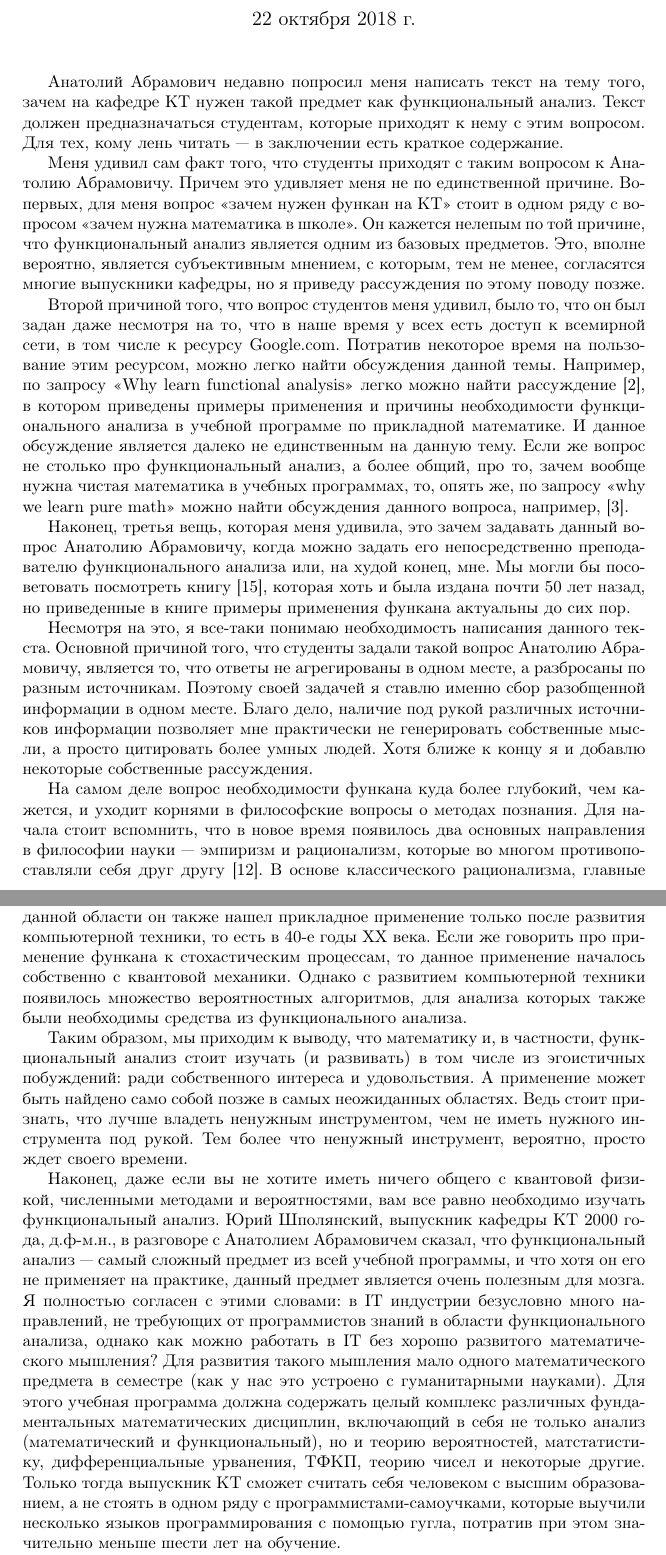
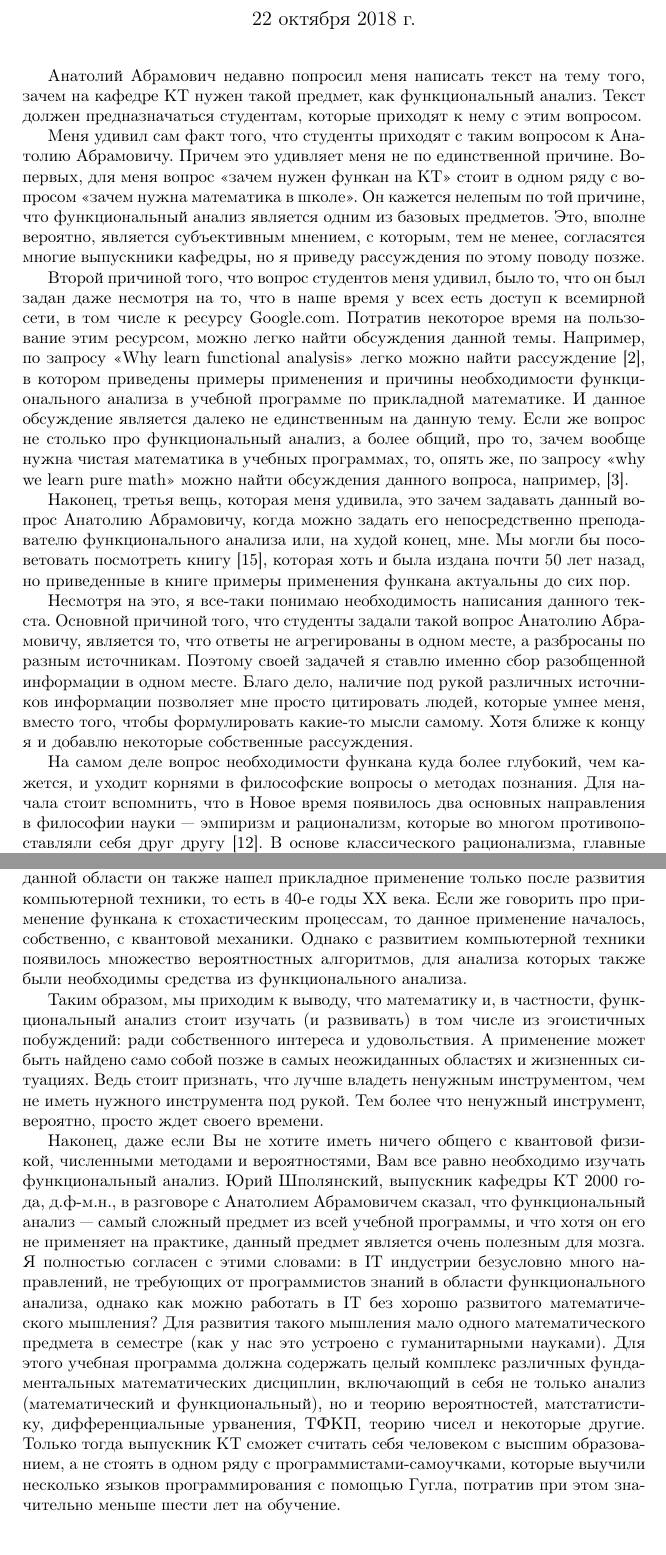
Before and after one commit to AntipovDen/funcan, a LaTeX document (funcan.tex): two parts of pages 1 and 3 of 5, joined at a grey line, cut so that both start at the same text, the shorter picture padded with empty space. Compiled offline with pdfLaTeX.

Commit message:
polishing

```diff
--- a/funcan.tex
+++ b/funcan.tex
@@ -11,7 +11,7 @@
 \begin{document}
 \maketitle
 
-Анатолий Абрамович недавно попросил меня написать текст на тему того, зачем на кафедре КТ нужен такой предмет как функциональный анализ. Текст должен предназначаться студентам, которые приходят к нему с этим вопросом. Для тех, кому лень читать --- в заключении есть краткое содержание.
+Анатолий Абрамович недавно попросил меня написать текст на тему того, зачем на кафедре КТ нужен такой предмет, как функциональный анализ. Текст должен предназначаться студентам, которые приходят к нему с этим вопросом.
 
 Меня удивил сам факт того, что студенты приходят с таким вопросом к Анатолию Абрамовичу. Причем это удивляет меня не по единственной причине. Во-первых, для меня вопрос <<зачем нужен функан на КТ>> стоит в одном ряду с вопросом <<зачем нужна математика в школе>>. Он кажется нелепым по той причине, что функциональный анализ является одним из базовых предметов. Это, вполне вероятно, является субъективным мнением, с которым, тем не менее, согласятся многие выпускники кафедры, но я приведу рассуждения по этому поводу позже.
 
@@ -19,7 +19,7 @@
 
 Наконец, третья вещь, которая меня удивила, это зачем задавать данный вопрос Анатолию Абрамовичу, когда можно задать его непосредственно преподавателю функционального анализа или, на худой конец, мне. Мы могли бы посоветовать посмотреть книгу~\cite{kollats}, которая хоть и была издана почти 50 лет назад, но приведенные в книге примеры применения функана актуальны до сих пор.
 
-Несмотря на это, я все-таки понимаю необходимость написания данного текста. Основной причиной того, что студенты задали такой вопрос Анатолию Абрамовичу, является то, что ответы не агрегированы в одном месте, а разбросаны по разным источникам. Поэтому своей задачей я ставлю именно сбор разобщенной информации в одном месте. Благо дело, наличие под рукой различных источников информации позволяет мне практически не генерировать собственные мысли, а просто цитировать более умных людей. Хотя ближе к концу я и добавлю некоторые собственные рассуждения.
+Несмотря на это, я все-таки понимаю необходимость написания данного текста. Основной причиной того, что студенты задали такой вопрос Анатолию Абрамовичу, является то, что ответы не агрегированы в одном месте, а разбросаны по разным источникам. Поэтому своей задачей я ставлю именно сбор разобщенной информации в одном месте. Благо дело, наличие под рукой различных источников информации позволяет мне просто цитировать людей, которые умнее меня, вместо того, чтобы формулировать какие-то мысли самому. Хотя ближе к концу я и добавлю некоторые собственные рассуждения.
 
-На самом деле вопрос необходимости функана куда более глубокий, чем кажется, и уходит корнями в философские вопросы о методах познания. Для начала стоит вспомнить, что в новое время появилось два основных направления в философии науки --- эмпиризм и рационализм, которые во многом противопоставляли себя друг другу~\cite{phil}. В основе классического рационализма, главные принципы которого были сформулированы Декартом~\cite{descartes}, лежит идея возможности логического познания мира, которая берет свое начало еще из <<Аналитик>> Аристотеля~\cite{aristotel}. Эмпиризм, основателем которого принято считать Бэкона~\cite{bacon}, напротив, считает возможным только чувственное восприятие мира и ставит единственным критерием истинности эксперимент. В наше время большинство ученых сходится в том, что ни экспериментальная, ни теоретическая наука не самодостаточны, но дополняют друг друга, и потому обе являются необходимыми для расширения человеческих заний. Более подробное рассуждение на эту тему в области эволюционных вычислений можно найти в первой части~\cite{doerr}. Разумеется, стоит признать, что до сих пор даже среди ученых встречаются люди, не признающие чисто теоретические или чисто практические работы (первые встречаются чаще). В этом я убедился на недавней конференции PPSN 2018, где я потратил минут десять своего доклада на то, чтобы объяснить одному китайцу необходимость теории в области эволюционных вычислений. Однако десяти минут не было достаточно, чтобы изменить мнение убежденного эмпирика, так как, повторюсь, данные вопросы являются глубоко философскими.
+На самом деле вопрос необходимости функана куда более глубокий, чем кажется, и уходит корнями в философские вопросы о методах познания. Для начала стоит вспомнить, что в Новое время появилось два основных направления в философии науки --- эмпиризм и рационализм, которые во многом противопоставляли себя друг другу~\cite{phil}. В основе классического рационализма, главные принципы которого были сформулированы Декартом~\cite{descartes}, лежит идея возможности логического познания мира, которая берет свое начало еще из <<Аналитик>> Аристотеля~\cite{aristotel}. Эмпиризм, основателем которого принято считать Бэкона~\cite{bacon}, напротив, считает возможным только чувственное восприятие мира и ставит единственным критерием истинности эксперимент. В наше время большинство ученых сходится в том, что ни экспериментальная, ни теоретическая наука не самодостаточны, но дополняют друг друга, и потому обе являются необходимыми для расширения человеческих заний. Более подробное рассуждение на эту тему в области эволюционных вычислений можно найти в первой части~\cite{doerr}. Разумеется, стоит признать, что до сих пор даже среди ученых встречаются люди, не признающие чисто теоретические или чисто практические работы (первые встречаются чаще). В этом я убедился на недавней конференции PPSN 2018, где я потратил минут десять своего доклада на то, чтобы объяснить одному китайцу необходимость теории в области эволюционных вычислений. Однако десяти минут не было достаточно, чтобы изменить мнение убежденного эмпирика, так как, повторюсь, данные вопросы являются глубоко философскими.
 
@@ -29,10 +29,10 @@
 
 С функциональным анализом история была примерно такой же. Хоть он и начинал свое развитие примерно в одно время с квантовой механикой, после получения основных результатов функана в квантовой механике случился значительный прорыв~\cite{quantum}. Оказалось, что самосопряженные операторы как нельзя лучше подходят для описания изменений в квантовой системе. Более того, понятие спектра оператора оказалось тесно связанным с физическим спектром.
-Что касается применения функционального анализа для оценки погрешностей --- в данной области он также нашел прикладное применение только после развития компьютерной техники, то есть в 40-е годы XX века. Если же говорить про применение функана к стохастическим процессам, то данное применение началось собственно с квантовой механики. Однако с развитием компьютерной техники появилось множество вероятностных алгоритмов, для анализа которых также были необходимы средства из функционального анализа.
+Что касается применения функционального анализа для оценки погрешностей --- в данной области он также нашел прикладное применение только после развития компьютерной техники, то есть в 40-е годы XX века. Если же говорить про применение функана к стохастическим процессам, то данное применение началось, собственно, с квантовой механики. Однако с развитием компьютерной техники появилось множество вероятностных алгоритмов, для анализа которых также были необходимы средства из функционального анализа.
 
-Таким образом, мы приходим к выводу, что математику и, в частности, функциональный анализ стоит изучать (и развивать) в том числе из эгоистичных побуждений: ради собственного интереса и удовольствия. А применение может быть найдено само собой позже в самых неожиданных областях. Ведь стоит признать, что лучше владеть ненужным инструментом, чем не иметь нужного инструмента под рукой. Тем более что ненужный инструмент, вероятно, просто ждет своего времени.
+Таким образом, мы приходим к выводу, что математику и, в частности, функциональный анализ стоит изучать (и развивать) в том числе из эгоистичных побуждений: ради собственного интереса и удовольствия. А применение может быть найдено само собой позже в самых неожиданных областях и жизненных ситуациях. Ведь стоит признать, что лучше владеть ненужным инструментом, чем не иметь нужного инструмента под рукой. Тем более что ненужный инструмент, вероятно, просто ждет своего времени.
 
-Наконец, даже если вы не хотите иметь ничего общего с квантовой физикой, численными методами и вероятностями, вам все равно необходимо изучать функциональный анализ. Юрий Шполянский, выпускник кафедры КТ 2000 года, д.ф-м.н., в разговоре с Анатолием Абрамовичем сказал, что функциональный анализ --- самый сложный предмет из всей учебной программы, и что хотя он его не применяет на практике, данный предмет является очень полезным для мозга. Я полностью согласен с этими словами: в IT индустрии безусловно много направлений, не требующих от программистов знаний в области функционального анализа, однако как можно работать в IT без хорошо развитого математического мышления? Для развития такого мышления мало одного математического предмета в семестре (как у нас это устроено с гуманитарными науками). Для этого учебная программа должна содержать целый комплекс различных фундаментальных математических дисциплин, включающий в себя не только анализ (математический и функциональный), но и теорию вероятностей, матстатистику, дифференциальные урванения, ТФКП, теорию чисел и некоторые другие. Только тогда выпускник КТ сможет считать себя человеком с высшим образованием, а не стоять в одном ряду с программистами-самоучками, которые выучили несколько языков программирования с помощью гугла, потратив при этом значительно меньше шести лет на обучение.
+Наконец, даже если Вы не хотите иметь ничего общего с квантовой физикой, численными методами и вероятностями, Вам все равно необходимо изучать функциональный анализ. Юрий Шполянский, выпускник кафедры КТ 2000 года, д.ф-м.н., в разговоре с Анатолием Абрамовичем сказал, что функциональный анализ --- самый сложный предмет из всей учебной программы, и что хотя он его не применяет на практике, данный предмет является очень полезным для мозга. Я полностью согласен с этими словами: в IT индустрии безусловно много направлений, не требующих от программистов знаний в области функционального анализа, однако как можно работать в IT без хорошо развитого математического мышления? Для развития такого мышления мало одного математического предмета в семестре (как у нас это устроено с гуманитарными науками). Для этого учебная программа должна содержать целый комплекс различных фундаментальных математических дисциплин, включающий в себя не только анализ (математический и функциональный), но и теорию вероятностей, матстатистику, дифференциальные урванения, ТФКП, теорию чисел и некоторые другие. Только тогда выпускник КТ сможет считать себя человеком с высшим образованием, а не стоять в одном ряду с программистами-самоучками, которые выучили несколько языков программирования с помощью Гугла, потратив при этом значительно меньше шести лет на обучение.
 
 Надо признать, что в последнее время с ростом технологий растет и объем предметов, которые следует преподавать студентам. Однако это не значит, что нужно уменьшать объем математических дисциплин в учебной программе, а значит, что надо повышать требования к студентам. К нам идут самые талантливые школьники России в надежде получить лучшее образование, и кафедра должна отвечать их ожиданиям. Не все поступившие могут справляться с нагрузкой, которую подразумевает обучение, однако это не является поводом подстраивать программу под самых слабых студентов. Существует множество других кафедр (я говорю не только про ИТМО), на которых также обучают программистов, но по более простым программам, которые оставляют студентам гораздо больше свободного времени. Поэтому у любого студента, поступившего на КТ, всегда есть возможность получить высшее образование в другом месте и впоследствии найти хорошую работу на должности программиста. Однако для людей, способных преодолеть все трудности учебы на КТ, жизненно необходимо поддерживать сложность учебной программы, чтобы те, кто смог это все осилить и пережить, везде считались программистами на порядок сильнее остальных.
 
```
Also changed, not shown: bibliography.bib (+4 -4 lines), funcan.tex (4 more changed lines).
